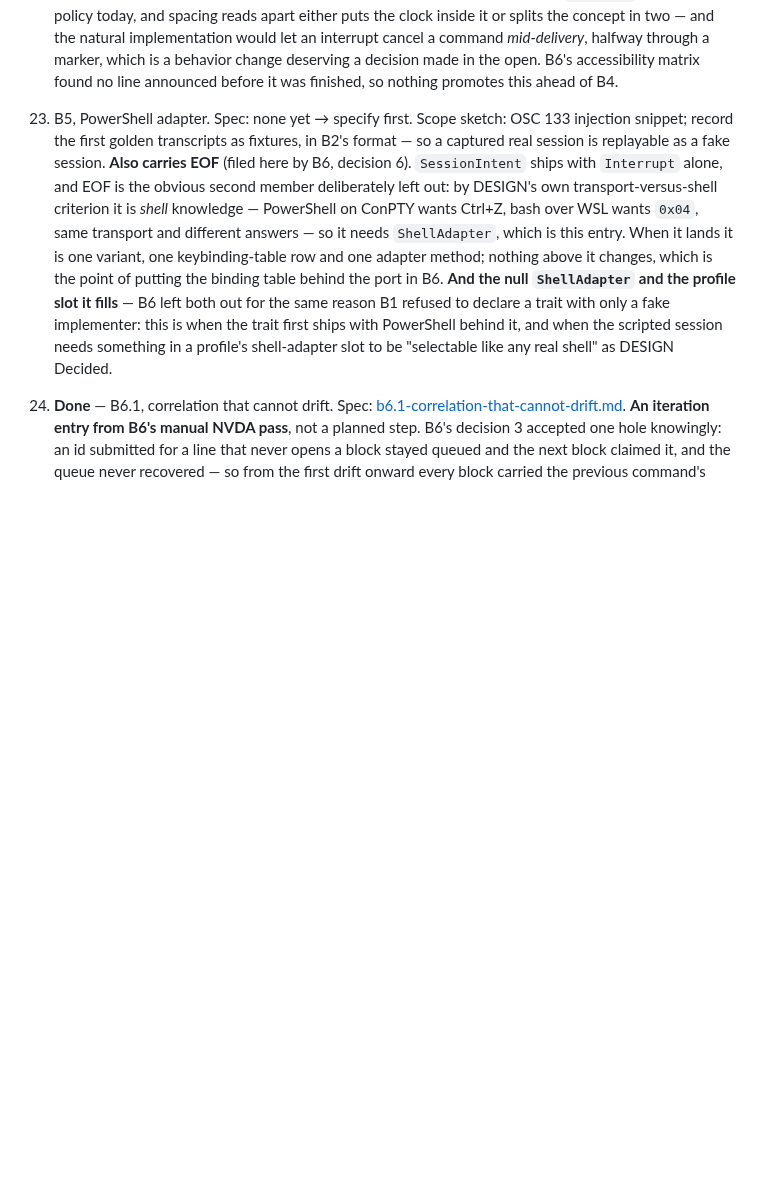
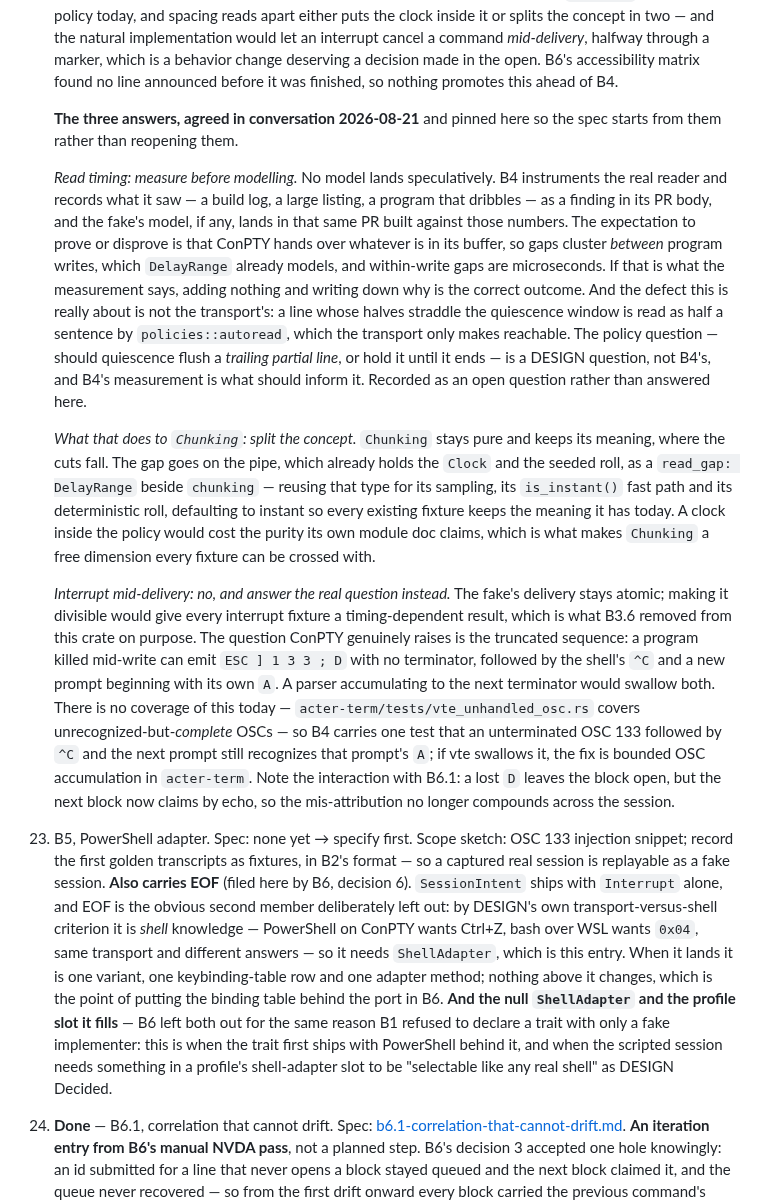
Before and after one commit to marlon-sousa/acter, a Markdown page: docs/ROADMAP.md, the part around the change. GitHub-like rendering; blank space fills up the shorter version.

Commit message:
Roadmap: pin B4's three answers (read timing, Chunking, interrupt mid-delivery)
Agreed in conversation 2026-08-21, recorded on the status board so B4's spec
starts from them rather than reopening them: measure read timing before
modelling it, keep Chunking pure and put the gap on the pipe as a read_gap
DelayRange, and leave the fake's delivery atomic while adding the truncated-OSC
test that a real interrupt actually motivates.

The partial-line question the first answer surfaced is recorded as an open
DESIGN question rather than settled: whether quiescence should flush a trailing
partial line is policy, not transport.

Co-Authored-By: Claude Opus 5 <noreply@anthropic.com>

```diff
--- a/docs/ROADMAP.md
+++ b/docs/ROADMAP.md
@@ -520,6 +520,45 @@ the answer to "what should we do now?".
     interrupt cancel a command *mid-delivery*, halfway through a marker, which is a
     behavior change deserving a decision made in the open. B6's accessibility matrix found
     no line announced before it was finished, so nothing promotes this ahead of B4.
+
+    **The three answers, agreed in conversation 2026-08-21** and pinned here so the spec
+    starts from them rather than reopening them.
+
+    *Read timing: measure before modelling.* No model lands speculatively. B4 instruments
+    the real reader and records what it saw — a build log, a large listing, a program that
+    dribbles — as a finding in its PR body, and the fake's model, if any, lands in that
+    same PR built against those numbers. The expectation to prove or disprove is that
+    ConPTY hands over whatever is in its buffer, so gaps cluster *between* program writes,
+    which `DelayRange` already models, and within-write gaps are microseconds. If that is
+    what the measurement says, adding nothing and writing down why is the correct outcome.
+    And the defect this is really about is not the transport's: a line whose halves
+    straddle the quiescence window is read as half a sentence by
+    `policies::autoread`, which the transport only makes reachable. The policy question —
+    should quiescence flush a *trailing partial line*, or hold it until it ends — is a
+    DESIGN question, not B4's, and B4's measurement is what should inform it. Recorded as
+    an open question rather than answered here.
+
+    *What that does to `Chunking`: split the concept.* `Chunking` stays pure and keeps its
+    meaning, where the cuts fall. The gap goes on the pipe, which already holds the
+    `Clock` and the seeded roll, as a `read_gap: DelayRange` beside `chunking` — reusing
+    that type for its sampling, its `is_instant()` fast path and its deterministic roll,
+    defaulting to instant so every existing fixture keeps the meaning it has today. A
+    clock inside the policy would cost the purity its own module doc claims, which is what
+    makes `Chunking` a free dimension every fixture can be crossed with.
+
+    *Interrupt mid-delivery: no, and answer the real question instead.* The fake's delivery
+    stays atomic; making it divisible would give every interrupt fixture a
+    timing-dependent result, which is what B3.6 removed from this crate on purpose. The
+    question ConPTY genuinely raises is the truncated sequence: a program killed mid-write
+    can emit `ESC ] 1 3 3 ; D` with no terminator, followed by the shell's `^C` and a new
+    prompt beginning with its own `A`. A parser accumulating to the next terminator would
+    swallow both. There is no coverage of this today —
+    `acter-term/tests/vte_unhandled_osc.rs` covers unrecognized-but-*complete* OSCs — so
+    B4 carries one test that an unterminated OSC 133 followed by `^C` and the next prompt
+    still recognizes that prompt's `A`; if vte swallows it, the fix is bounded OSC
+    accumulation in `acter-term`. Note the interaction with B6.1: a lost `D` leaves the
+    block open, but the next block now claims by echo, so the mis-attribution no longer
+    compounds across the session.
 23. B5, PowerShell adapter. Spec: none yet → specify first. Scope sketch: OSC 133
     injection snippet; record the first golden transcripts as fixtures, in B2's format
     — so a captured real session is replayable as a fake session.
```
